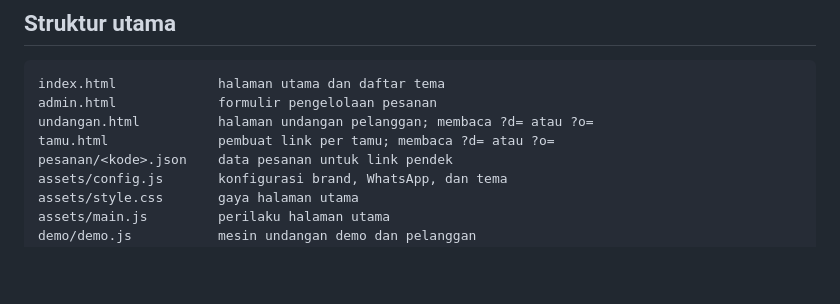
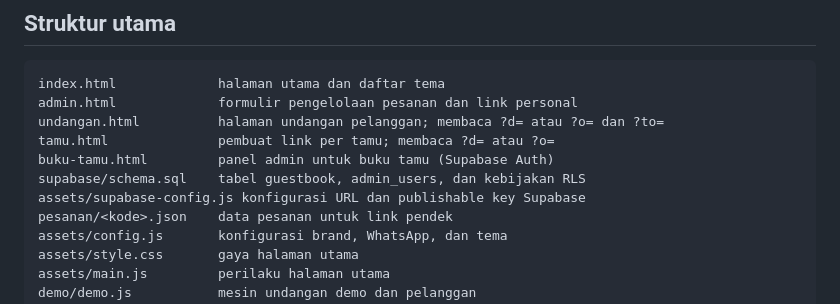
Before and after one commit to rahmvn9/kreasiundangan, a Markdown page: README.md, the part around one of its changes. GitHub-like rendering; blank space fills up the shorter version.

````diff
--- a/README.md
+++ b/README.md
@@ -77,9 +90,12 @@ Gunakan parameter `to` pada URL, misalnya:
 
 ```
 index.html             halaman utama dan daftar tema
-admin.html             formulir pengelolaan pesanan
-undangan.html          halaman undangan pelanggan; membaca ?d= atau ?o=
+admin.html             formulir pengelolaan pesanan dan link personal
+undangan.html          halaman undangan pelanggan; membaca ?d= atau ?o= dan ?to=
 tamu.html              pembuat link per tamu; membaca ?d= atau ?o=
+buku-tamu.html         panel admin untuk buku tamu (Supabase Auth)
+supabase/schema.sql    tabel guestbook, admin_users, dan kebijakan RLS
+assets/supabase-config.js konfigurasi URL dan publishable key Supabase
 pesanan/<kode>.json    data pesanan untuk link pendek
 assets/config.js       konfigurasi brand, WhatsApp, dan tema
 assets/style.css       gaya halaman utama
````
Also changed, not shown: other parts of README.md (+20 -7 lines).
